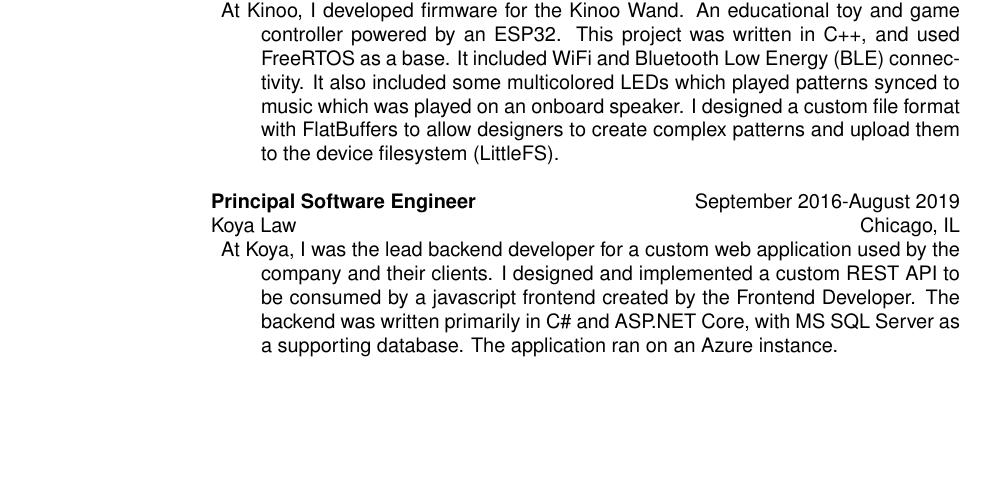
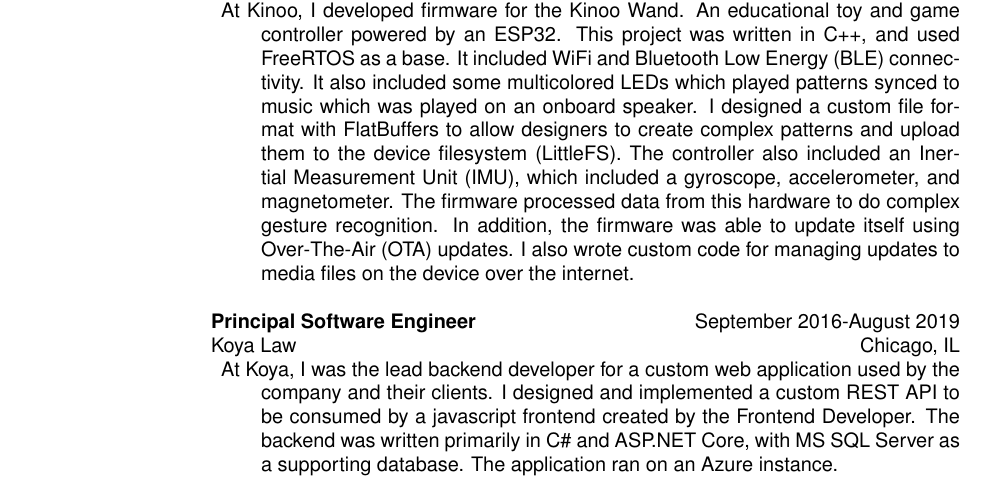
Before and after one commit to justintconroy/Justin-Conroy-Resume, a LaTeX CV (resume.tex, which reads include/exp/kinoo.tex): part of page 1 of 2, cut so that both start at the same text, the shorter picture padded with empty space. Compiled offline with pdfLaTeX.

Commit message:
Add gesture recognition and OTA stuff to Kinoo.

```diff
--- a/include/exp/kinoo.tex
+++ b/include/exp/kinoo.tex
@@ -7,5 +7,10 @@
 connectivity. It also included some multicolored LEDs which played patterns
 synced to music which was played on an onboard speaker. I designed a custom file
 format with FlatBuffers to allow designers to create complex patterns and upload
-them to the device filesystem (LittleFS).
+them to the device filesystem (LittleFS). The controller also included an
+Inertial Measurement Unit (IMU), which included a gyroscope, accelerometer, and
+magnetometer. The firmware processed data from this hardware to do complex
+gesture recognition. In addition, the firmware was able to update itself using
+Over-The-Air (OTA) updates. I also wrote custom code for managing updates to
+media files on the device over the internet.
 \end{description}
```
Also changed, not shown: resume.pdf.
